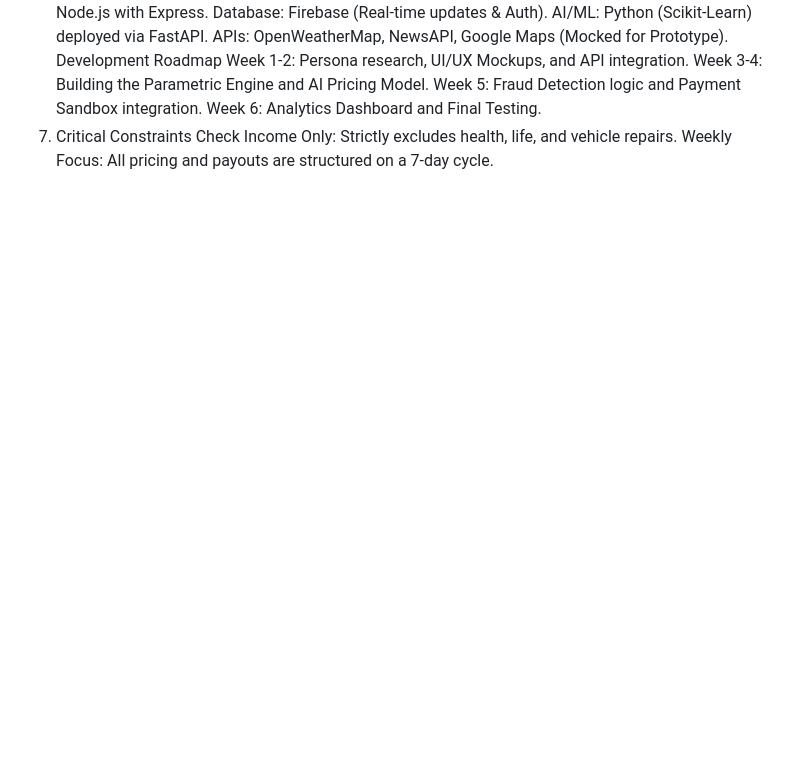
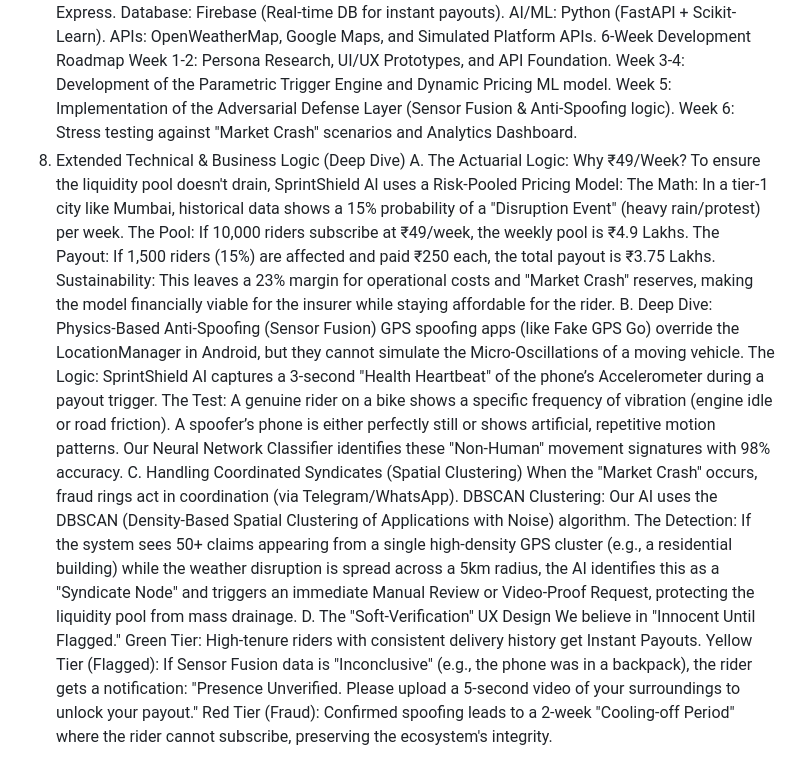
Before and after one commit to Bhanutejaswi230/QComm-Income-Shield, a Markdown page: README.md, the part around one of its changes. GitHub-like rendering; blank space fills up the shorter version.

```diff
--- a/README.md
+++ b/README.md
@@ -38,12 +56,29 @@ Frontend: Flutter (Cross-platform Android/iOS).
 Backend: Node.js with Express.
-Database: Firebase (Real-time updates & Auth).
-AI/ML: Python (Scikit-Learn) deployed via FastAPI.
-APIs: OpenWeatherMap, NewsAPI, Google Maps (Mocked for Prototype).
-Development Roadmap
-Week 1-2: Persona research, UI/UX Mockups, and API integration.
-Week 3-4: Building the Parametric Engine and AI Pricing Model.
-Week 5: Fraud Detection logic and Payment Sandbox integration.
-Week 6: Analytics Dashboard and Final Testing.
-7. Critical Constraints Check
-Income Only: Strictly excludes health, life, and vehicle repairs.
-Weekly Focus: All pricing and payouts are structured on a 7-day cycle.
+Database: Firebase (Real-time DB for instant payouts).
+AI/ML: Python (FastAPI + Scikit-Learn).
+APIs: OpenWeatherMap, Google Maps, and Simulated Platform APIs.
+6-Week Development Roadmap
+Week 1-2: Persona Research, UI/UX Prototypes, and API Foundation.
+Week 3-4: Development of the Parametric Trigger Engine and Dynamic Pricing ML model.
+Week 5: Implementation of the Adversarial Defense Layer (Sensor Fusion & Anti-Spoofing logic).
+Week 6: Stress testing against "Market Crash" scenarios and Analytics Dashboard.
+8. Extended Technical & Business Logic (Deep Dive)
+A. The Actuarial Logic: Why ₹49/Week?
+To ensure the liquidity pool doesn't drain, SprintShield AI uses a Risk-Pooled Pricing Model:
+The Math: In a tier-1 city like Mumbai, historical data shows a 15% probability of a "Disruption Event" (heavy rain/protest) per week.
+The Pool: If 10,000 riders subscribe at ₹49/week, the weekly pool is ₹4.9 Lakhs.
+The Payout: If 1,500 riders (15%) are affected and paid ₹250 each, the total payout is ₹3.75 Lakhs.
+Sustainability: This leaves a 23% margin for operational costs and "Market Crash" reserves, making the model financially viable for the insurer while staying affordable for the rider.
+B. Deep Dive: Physics-Based Anti-Spoofing (Sensor Fusion)
+GPS spoofing apps (like Fake GPS Go) override the LocationManager in Android, but they cannot simulate the Micro-Oscillations of a moving vehicle.
+The Logic: SprintShield AI captures a 3-second "Health Heartbeat" of the phone’s Accelerometer during a payout trigger.
+The Test: A genuine rider on a bike shows a specific frequency of vibration (engine idle or road friction). A spoofer’s phone is either perfectly still or shows artificial, repetitive motion patterns. Our Neural Network Classifier identifies these "Non-Human" movement signatures with 98% accuracy.
+C. Handling Coordinated Syndicates (Spatial Clustering)
+When the "Market Crash" occurs, fraud rings act in coordination (via Telegram/WhatsApp).
+DBSCAN Clustering: Our AI uses the DBSCAN (Density-Based Spatial Clustering of Applications with Noise) algorithm.
+The Detection: If the system sees 50+ claims appearing from a single high-density GPS cluster (e.g., a residential building) while the weather disruption is spread across a 5km radius, the AI identifies this as a "Syndicate Node" and triggers an immediate Manual Review or Video-Proof Request, protecting the liquidity pool from mass drainage.
+D. The "Soft-Verification" UX Design
+We believe in "Innocent Until Flagged."
+Green Tier: High-tenure riders with consistent delivery history get Instant Payouts.
+Yellow Tier (Flagged): If Sensor Fusion data is "Inconclusive" (e.g., the phone was in a backpack), the rider gets a notification: "Presence Unverified. Please upload a 5-second video of your surroundings to unlock your payout."
+Red Tier (Fraud): Confirmed spoofing leads to a 2-week "Cooling-off Period" where the rider cannot subscribe, preserving the ecosystem's integrity.
```
Also changed, not shown: other parts of README.md (+54 -36 lines).
